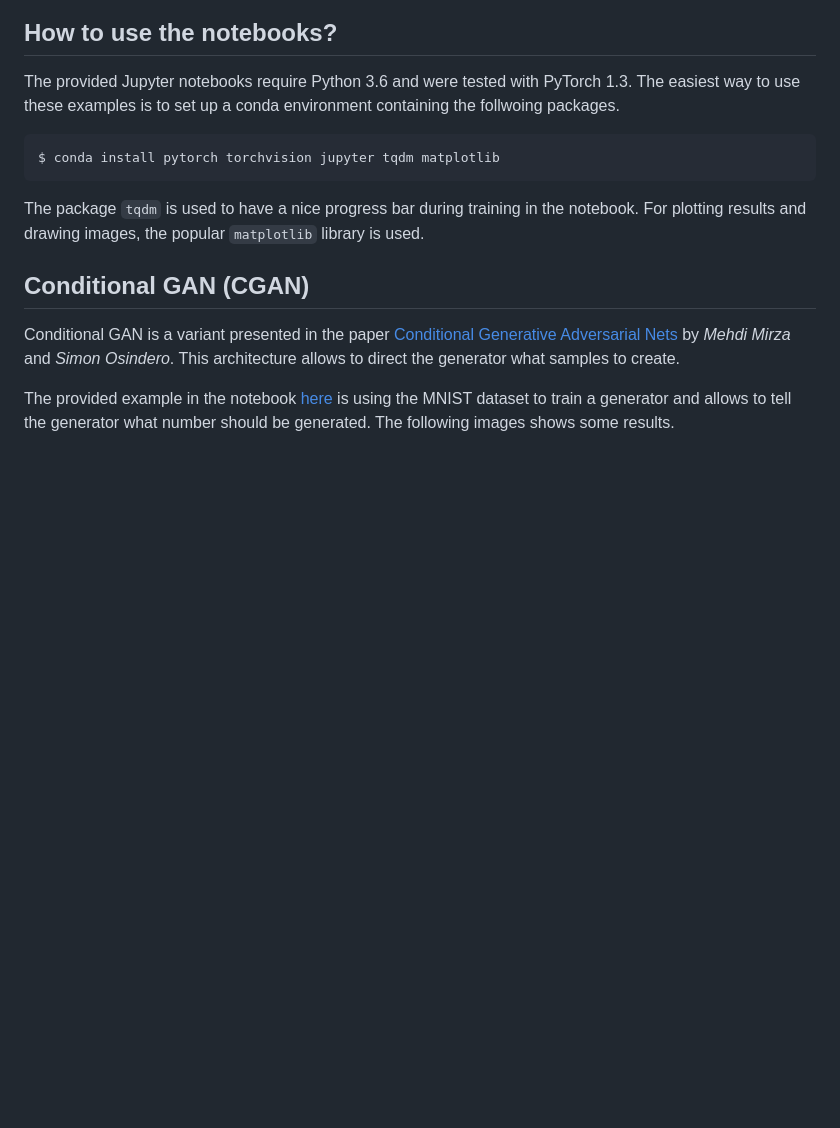
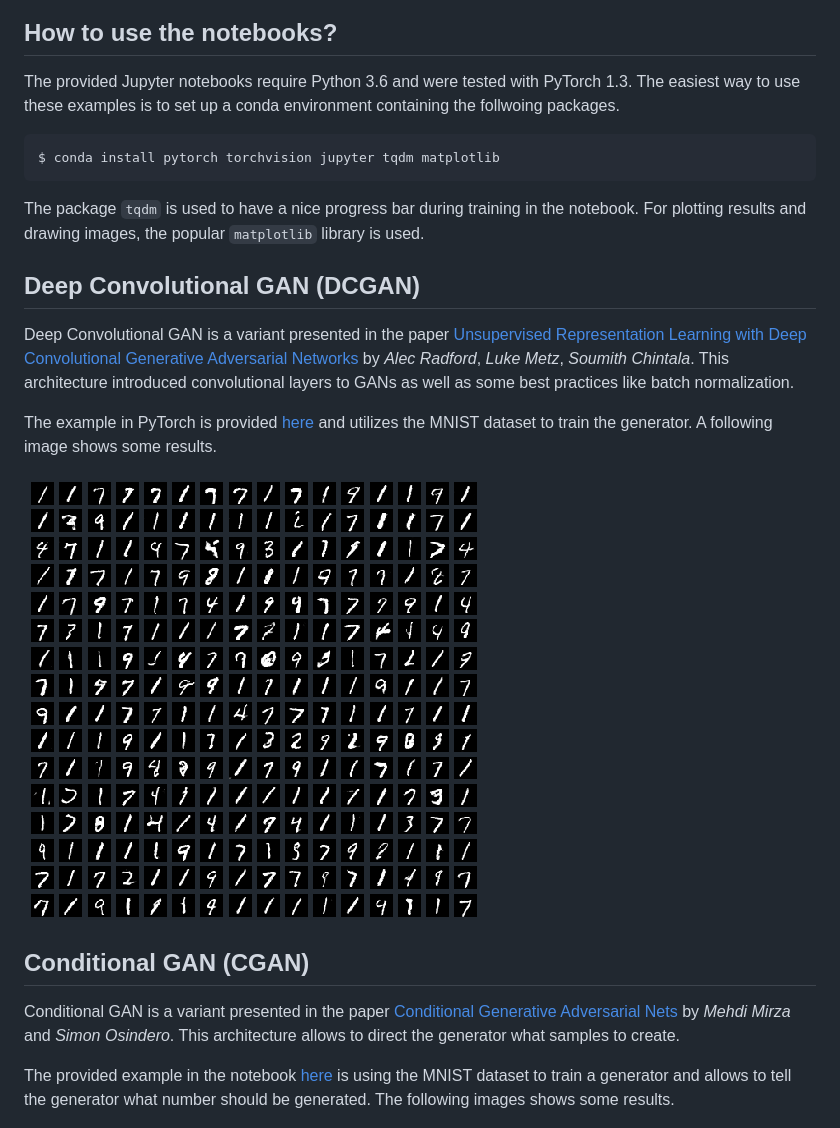
Before and after one commit to stante/gans-in-action-pytorch, a Markdown page: README.md, the part around the change. Rendered like a GitHub page; pictures changed too: img/dcgan-mnist.png (added); blank space fills up the shorter version.

Commit message:
Add initial version of DCGAN notebook

```diff
--- a/README.md
+++ b/README.md
@@ -23,6 +23,21 @@ The package `tqdm` is used to have a nice progress bar during training
 in the notebook. For plotting results and drawing images, the popular
 `matplotlib` library is used.
 
+## Deep Convolutional GAN (DCGAN)
+
+Deep Convolutional GAN is a variant presented in the paper
+[Unsupervised Representation Learning with Deep Convolutional
+Generative Adversarial Networks](https://arxiv.org/abs/1511.06434) by
+*Alec Radford*, *Luke Metz*, *Soumith Chintala*. This architecture
+introduced convolutional layers to GANs as well as some best practices like
+batch normalization.
+
+The example in PyTorch is provided
+[here](chapter-4/Chapter_4_DCGAN.ipynb) and utilizes the MNIST dataset
+to train the generator. A following image shows some results.
+
+![DCGAN](img/dcgan-mnist.png)
+
 ## Conditional GAN (CGAN)
 
 Conditional GAN is a variant presented in the paper [Conditional
```
Also changed, not shown: 1 other file.
